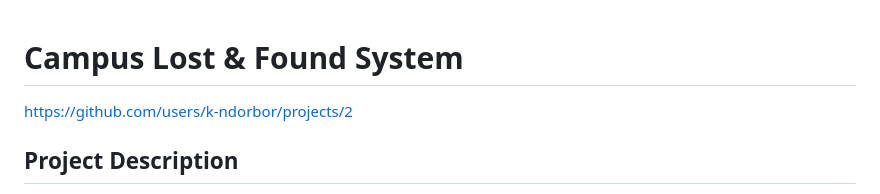
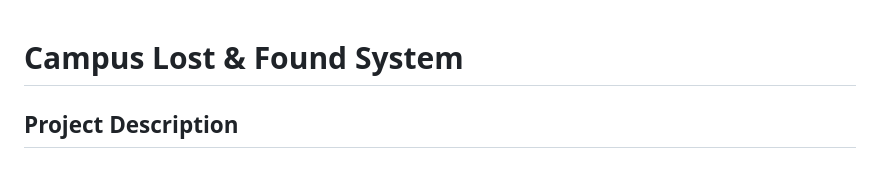
Before and after one commit to k-ndorbor/campus-lost-and-found, a Markdown page: README.md, the part around the change. GitHub-like rendering.

```diff
--- a/README.md
+++ b/README.md
@@ -1,5 +1,5 @@
 # Campus Lost & Found System
-https://github.com/users/k-ndorbor/projects/2
+
 ## Project Description
 The Campus Lost & Found System is a digital platform aimed at solving the persistent issue of misplaced personal belongings within university campuses. It allows students, staff, and other campus stakeholders to report, search for, and recover lost items efficiently through a mobile or web application. The platform fosters trust, reduces stress, and enhances security across campus.
 
```
